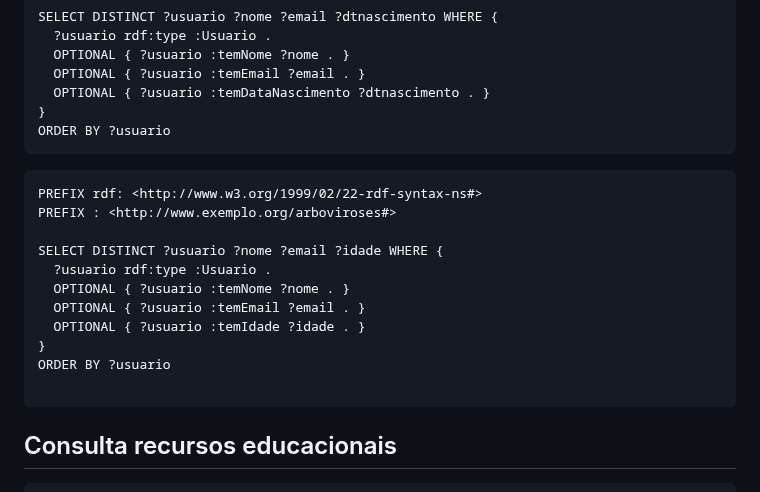
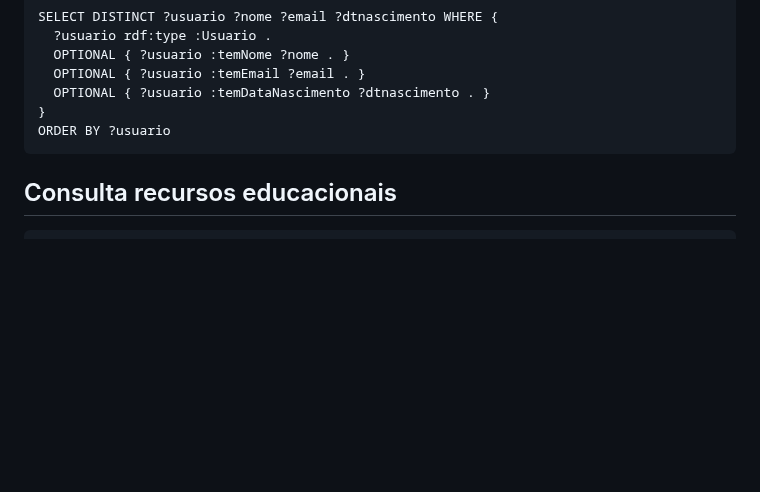
Before and after one commit to renatobdo/SIN5033-Projeto, a Markdown page: README.md, the part around the change. GitHub-like rendering; blank space fills up the shorter version.

````diff
--- a/README.md
+++ b/README.md
@@ -164,19 +164,6 @@ SELECT DISTINCT ?usuario ?nome ?email ?dtnascimento WHERE {
 ORDER BY ?usuario
 ```
 
-```sparql
-PREFIX rdf: <http://www.w3.org/1999/02/22-rdf-syntax-ns#>
-PREFIX : <http://www.exemplo.org/arboviroses#>
-
-SELECT DISTINCT ?usuario ?nome ?email ?idade WHERE {
-  ?usuario rdf:type :Usuario .
-  OPTIONAL { ?usuario :temNome ?nome . }
-  OPTIONAL { ?usuario :temEmail ?email . }
-  OPTIONAL { ?usuario :temIdade ?idade . }
-}
-ORDER BY ?usuario
-
-```
 
 ## Consulta recursos educacionais
 
````
